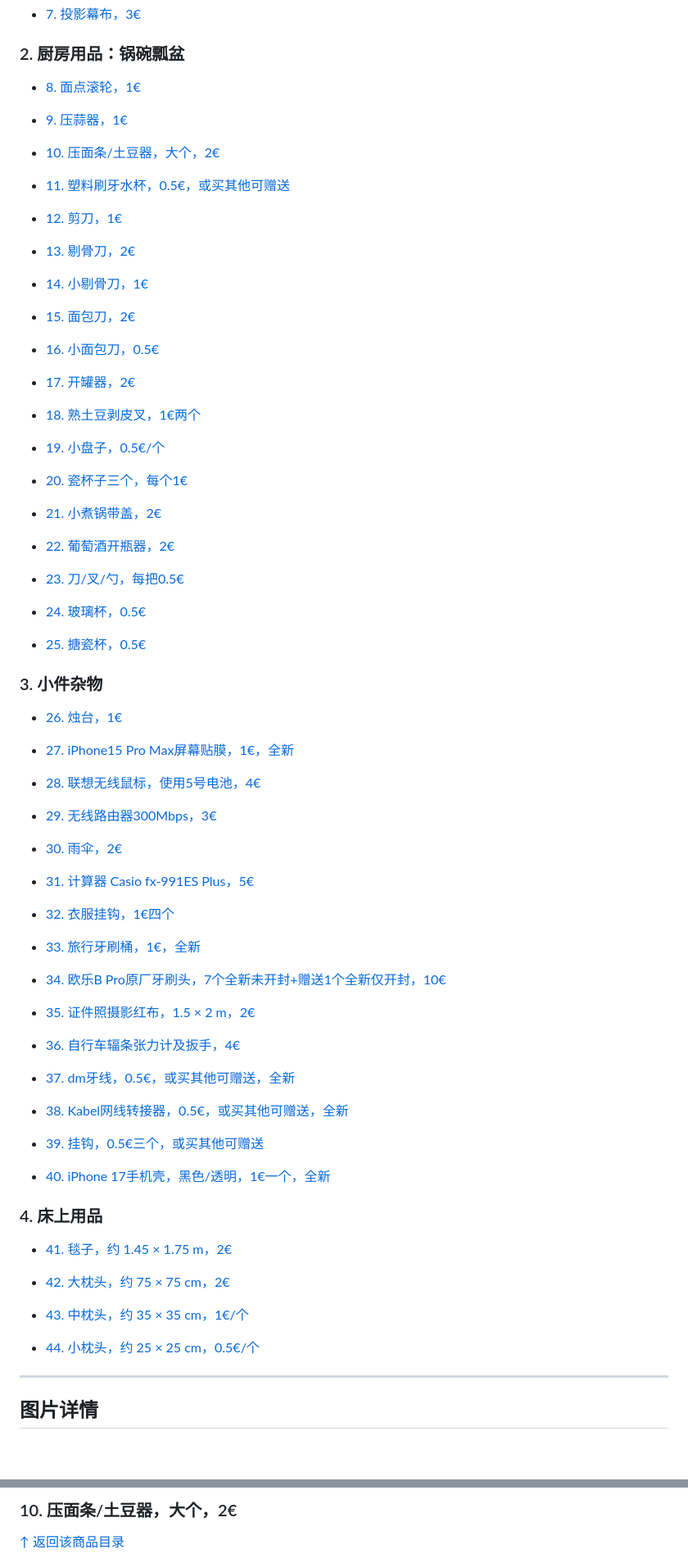
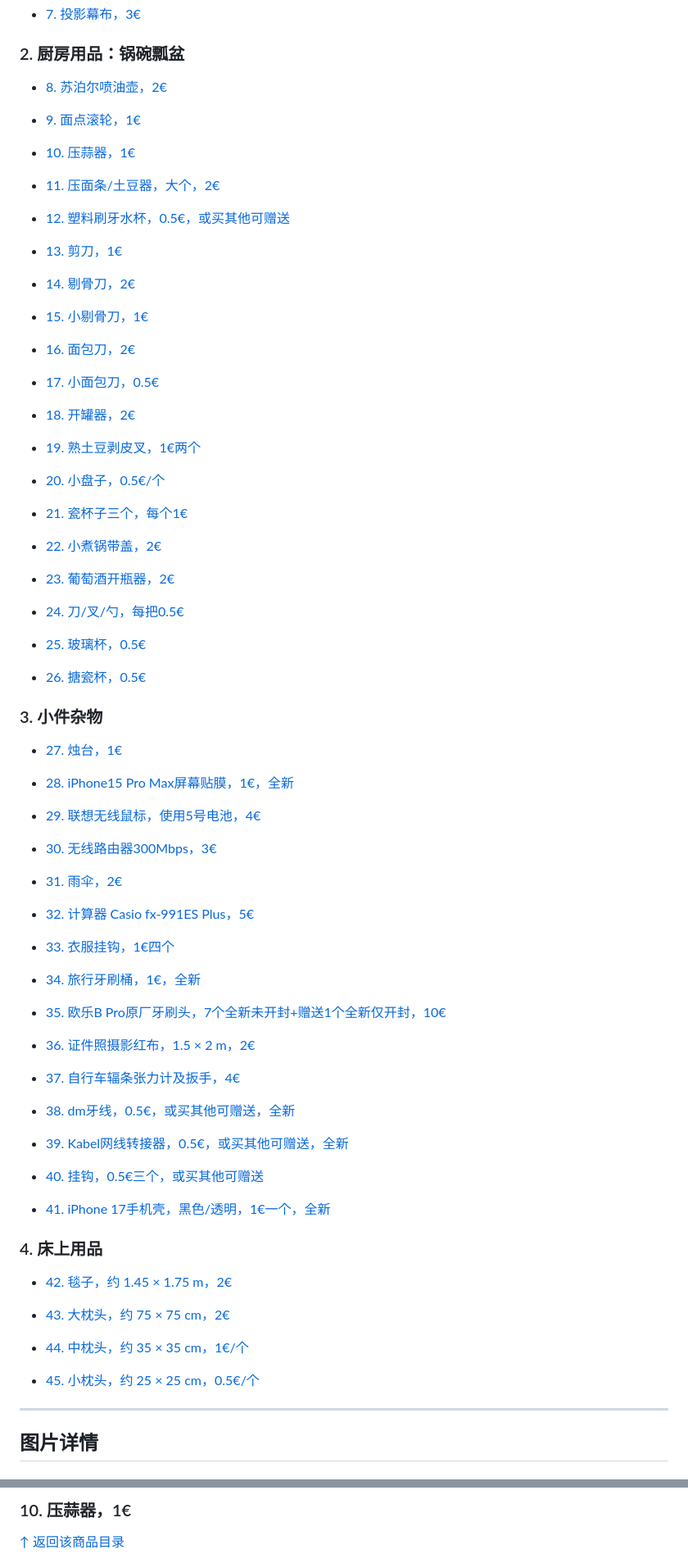
Before and after one commit to SYadda/syadda.github.io, a Markdown page: sell/index.md, 2 parts joined by grey strips. Shown: that part at 82% size. Drawn GitHub-style; blank space fills up the shorter version.

Commit message:
Add Supor oil sprayer first in kitchen products and renumber items

```diff
--- a/sell/index.md
+++ b/sell/index.md
@@ -40,155 +40,159 @@
 
 <a id="toc-item-08"></a>
 
-- [8. 面点滚轮，1€](#item-08)
+- [8. 苏泊尔喷油壶，2€](#item-08)
 
 <a id="toc-item-09"></a>
 
-- [9. 压蒜器，1€](#item-09)
+- [9. 面点滚轮，1€](#item-09)
 
 <a id="toc-item-10"></a>
 
-- [10. 压面条/土豆器，大个，2€](#item-10)
+- [10. 压蒜器，1€](#item-10)
 
 <a id="toc-item-11"></a>
 
-- [11. 塑料刷牙水杯，0.5€，或买其他可赠送](#item-11)
+- [11. 压面条/土豆器，大个，2€](#item-11)
 
 <a id="toc-item-12"></a>
 
-- [12. 剪刀，1€](#item-12)
+- [12. 塑料刷牙水杯，0.5€，或买其他可赠送](#item-12)
 
 <a id="toc-item-13"></a>
 
-- [13. 剔骨刀，2€](#item-13)
+- [13. 剪刀，1€](#item-13)
 
 <a id="toc-item-14"></a>
 
-- [14. 小剔骨刀，1€](#item-14)
+- [14. 剔骨刀，2€](#item-14)
 
 <a id="toc-item-15"></a>
 
-- [15. 面包刀，2€](#item-15)
+- [15. 小剔骨刀，1€](#item-15)
 
 <a id="toc-item-16"></a>
 
-- [16. 小面包刀，0.5€](#item-16)
+- [16. 面包刀，2€](#item-16)
 
 <a id="toc-item-17"></a>
 
-- [17. 开罐器，2€](#item-17)
+- [17. 小面包刀，0.5€](#item-17)
 
 <a id="toc-item-18"></a>
 
-- [18. 熟土豆剥皮叉，1€两个](#item-18)
+- [18. 开罐器，2€](#item-18)
 
 <a id="toc-item-19"></a>
 
-- [19. 小盘子，0.5€/个](#item-19)
+- [19. 熟土豆剥皮叉，1€两个](#item-19)
 
 <a id="toc-item-20"></a>
 
-- [20. 瓷杯子三个，每个1€](#item-20)
+- [20. 小盘子，0.5€/个](#item-20)
 
 <a id="toc-item-21"></a>
 
-- [21. 小煮锅带盖，2€](#item-21)
+- [21. 瓷杯子三个，每个1€](#item-21)
 
 <a id="toc-item-22"></a>
 
-- [22. 葡萄酒开瓶器，2€](#item-22)
+- [22. 小煮锅带盖，2€](#item-22)
 
 <a id="toc-item-23"></a>
 
-- [23. 刀/叉/勺，每把0.5€](#item-23)
+- [23. 葡萄酒开瓶器，2€](#item-23)
 
 <a id="toc-item-24"></a>
 
-- [24. 玻璃杯，0.5€](#item-24)
+- [24. 刀/叉/勺，每把0.5€](#item-24)
 
 <a id="toc-item-25"></a>
 
-- [25. 搪瓷杯，0.5€](#item-25)
+- [25. 玻璃杯，0.5€](#item-25)
+
+<a id="toc-item-26"></a>
+
+- [26. 搪瓷杯，0.5€](#item-26)
 
 ### 3. 小件杂物
 
-<a id="toc-item-26"></a>
-
-- [26. 烛台，1€](#item-26)
-
 <a id="toc-item-27"></a>
 
-- [27. iPhone15 Pro Max屏幕贴膜，1€，全新](#item-27)
+- [27. 烛台，1€](#item-27)
 
 <a id="toc-item-28"></a>
 
-- [28. 联想无线鼠标，使用5号电池，4€](#item-28)
+- [28. iPhone15 Pro Max屏幕贴膜，1€，全新](#item-28)
 
 <a id="toc-item-29"></a>
 
-- [29. 无线路由器300Mbps，3€](#item-29)
+- [29. 联想无线鼠标，使用5号电池，4€](#item-29)
 
 <a id="toc-item-30"></a>
 
-- [30. 雨伞，2€](#item-30)
+- [30. 无线路由器300Mbps，3€](#item-30)
 
 <a id="toc-item-31"></a>
 
-- [31. 计算器 Casio fx-991ES Plus，5€](#item-31)
+- [31. 雨伞，2€](#item-31)
 
 <a id="toc-item-32"></a>
 
-- [32. 衣服挂钩，1€四个](#item-32)
+- [32. 计算器 Casio fx-991ES Plus，5€](#item-32)
 
 <a id="toc-item-33"></a>
 
-- [33. 旅行牙刷桶，1€，全新](#item-33)
+- [33. 衣服挂钩，1€四个](#item-33)
 
 <a id="toc-item-34"></a>
 
-- [34. 欧乐B Pro原厂牙刷头，7个全新未开封+赠送1个全新仅开封，10€](#item-34)
+- [34. 旅行牙刷桶，1€，全新](#item-34)
 
 <a id="toc-item-35"></a>
 
-- [35. 证件照摄影红布，1.5 × 2 m，2€](#item-35)
+- [35. 欧乐B Pro原厂牙刷头，7个全新未开封+赠送1个全新仅开封，10€](#item-35)
 
 <a id="toc-item-36"></a>
 
-- [36. 自行车辐条张力计及扳手，4€](#item-36)
+- [36. 证件照摄影红布，1.5 × 2 m，2€](#item-36)
 
 <a id="toc-item-37"></a>
 
-- [37. dm牙线，0.5€，或买其他可赠送，全新](#item-37)
+- [37. 自行车辐条张力计及扳手，4€](#item-37)
 
 <a id="toc-item-38"></a>
 
-- [38. Kabel网线转接器，0.5€，或买其他可赠送，全新](#item-38)
+- [38. dm牙线，0.5€，或买其他可赠送，全新](#item-38)
 
 <a id="toc-item-39"></a>
 
-- [39. 挂钩，0.5€三个，或买其他可赠送](#item-39)
+- [39. Kabel网线转接器，0.5€，或买其他可赠送，全新](#item-39)
 
 <a id="toc-item-40"></a>
 
-- [40. iPhone 17手机壳，黑色/透明，1€一个，全新](#item-40)
+- [40. 挂钩，0.5€三个，或买其他可赠送](#item-40)
+
+<a id="toc-item-41"></a>
+
+- [41. iPhone 17手机壳，黑色/透明，1€一个，全新](#item-41)
 
 ### 4. 床上用品
 
-<a id="toc-item-41"></a>
-
-- [41. 毯子，约 1.45 × 1.75 m，2€](#item-41)
-
 <a id="toc-item-42"></a>
 
-- [42. 大枕头，约 75 × 75 cm，2€](#item-42)
+- [42. 毯子，约 1.45 × 1.75 m，2€](#item-42)
 
 <a id="toc-item-43"></a>
 
-- [43. 中枕头，约 35 × 35 cm，1€/个](#item-43)
+- [43. 大枕头，约 75 × 75 cm，2€](#item-43)
 
 <a id="toc-item-44"></a>
 
-- [44. 小枕头，约 25 × 25 cm，0.5€/个](#item-43)
+- [44. 中枕头，约 35 × 35 cm，1€/个](#item-44)
+
+<a id="toc-item-45"></a>
+
+- [45. 小枕头，约 25 × 25 cm，0.5€/个](#item-44)
 
 ---
 
@@ -280,7 +284,7 @@
 
 <a id="item-10"></a>
 
-### 10. 压面条/土豆器，大个，2€
+### 10. 压蒜器，1€
 
 [↑ 返回该商品目录](#toc-item-10)
 
```
Also changed, not shown: other parts of sell/index.md (+103 -95 lines), sell/IMG_7082.jpeg (added), 1 other file.
